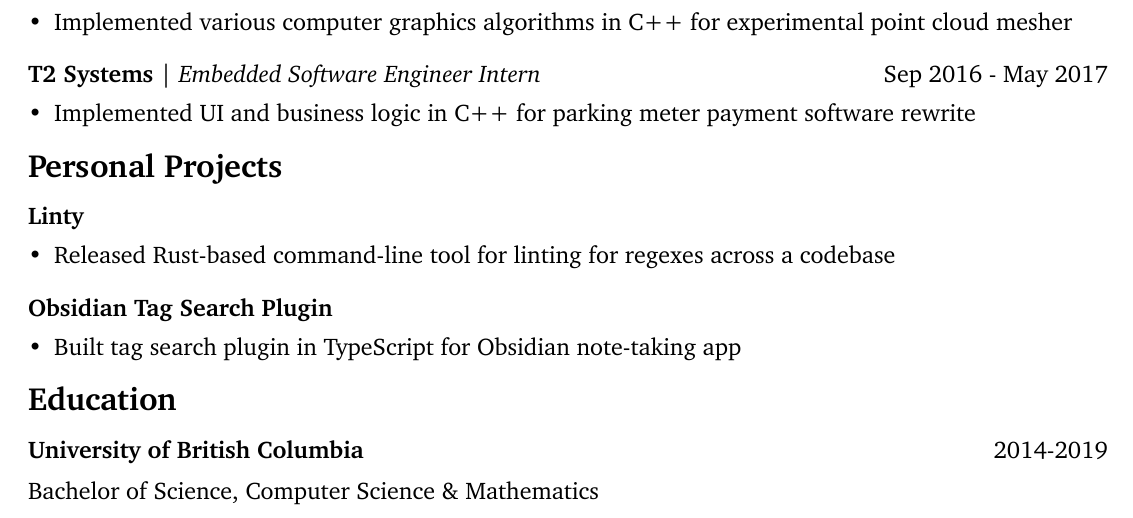
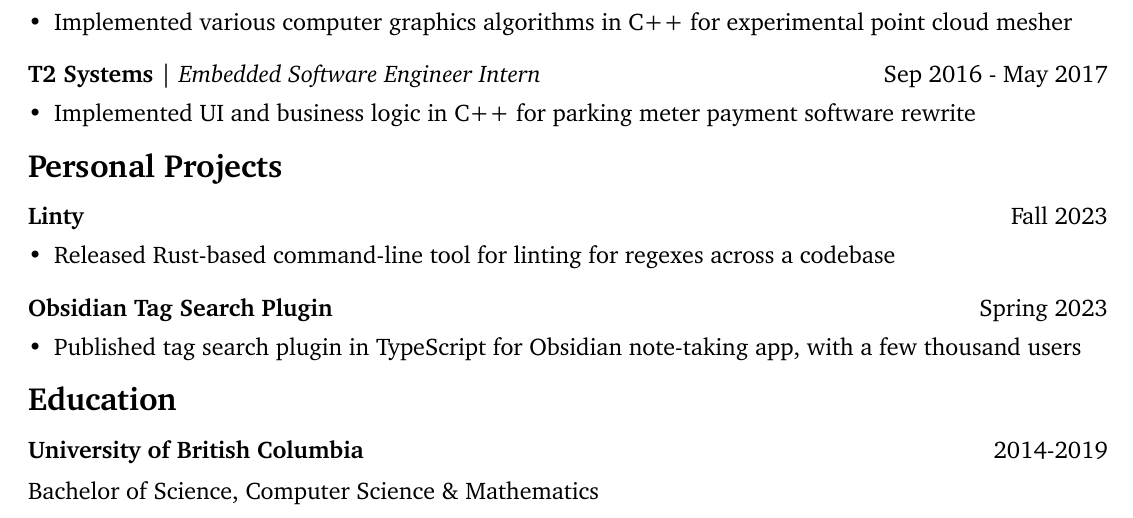
Before and after one commit to rwblickhan/resume, a Typst document (resume.typ): part of the page, cut so that both start at the same text. The pictures show the PDF file resume.pdf that the author committed with the source.

Commit message:
More edits

```diff
--- a/resume.typ
+++ b/resume.typ
@@ -68,14 +68,19 @@
 #let linty = {
   personal_project_item(
     "Linty",
+    "Fall 2023",
   )[
     - Released Rust-based command-line tool for linting for regexes across a codebase
   ]
 }
 
 #let tag_search = {
-  personal_project_item("Obsidian Tag Search Plugin")[
-    - Built tag search plugin in TypeScript for Obsidian note-taking app
+  personal_project_item(
+    "Obsidian Tag Search Plugin",
+    "Spring 2023",
+  )[
+    - Published tag search plugin in TypeScript for Obsidian note-taking app, with a
+      few thousand users
   ]
 }
 
```
Also changed, not shown: template.typ (+8 -3 lines), resume.pdf.
